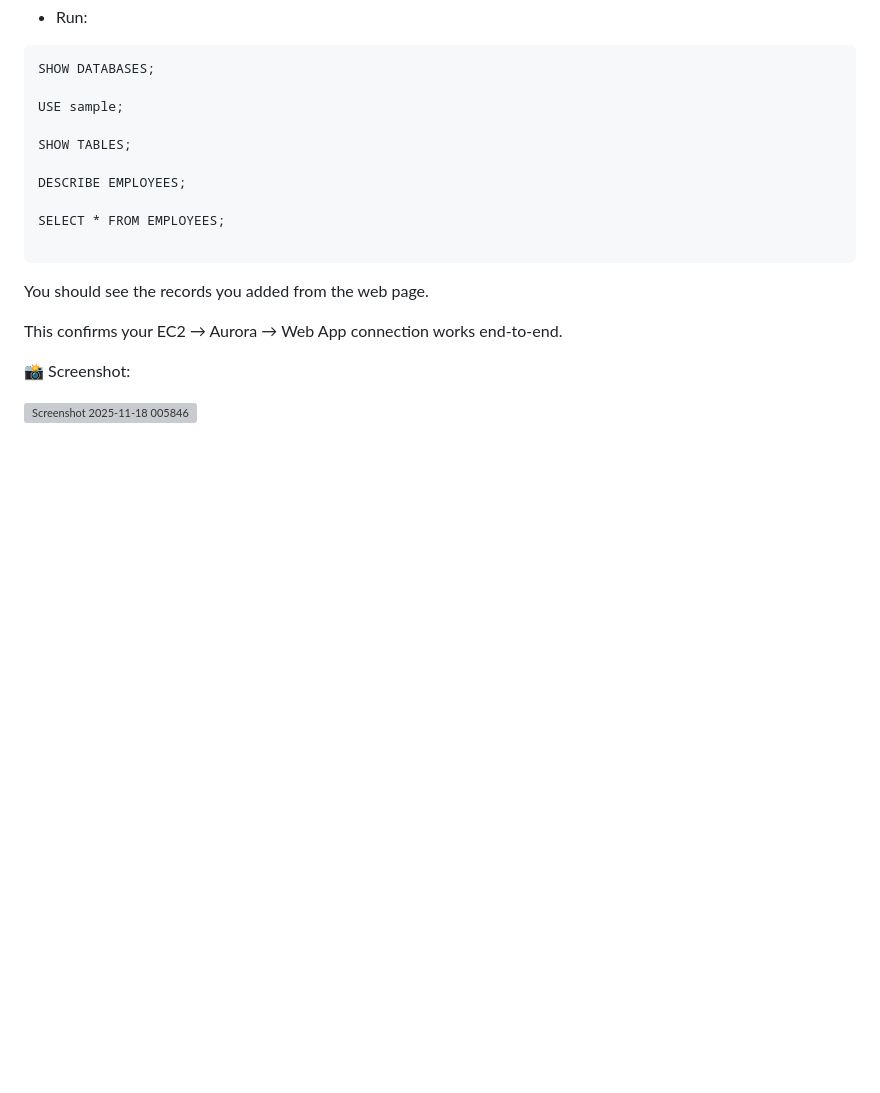
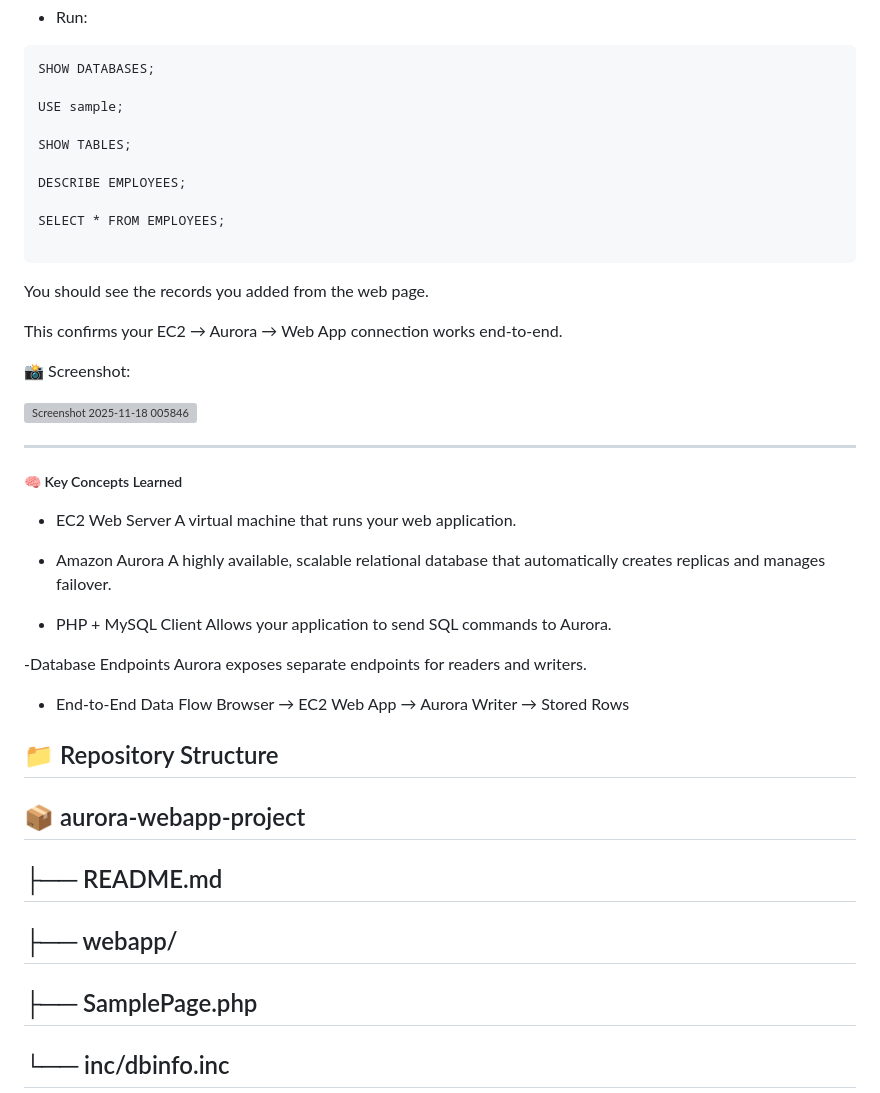
Before and after one commit to owizy/aws_projects, a Markdown page: aurora-webapp-project/README.md, the part around the change. Drawn GitHub-style; blank space fills up the shorter version; grey boxes are pictures that could not be loaded.

```diff
--- a/aurora-webapp-project/readme.md
+++ b/aurora-webapp-project/README.md
@@ -315,3 +315,29 @@ This confirms your EC2 → Aurora → Web App connection works end-to-end.
 
 
 <img width="903" height="898" alt="Screenshot 2025-11-18 005846" src="https://github.com/user-attachments/assets/068bf799-a83a-4fac-a1af-b3c7650097ba" />
+
+
+
+----
+##### 🧠 Key Concepts Learned
+- EC2 Web Server
+A virtual machine that runs your web application.
+
+- Amazon Aurora
+A highly available, scalable relational database that automatically creates replicas and manages failover.
+
+- PHP + MySQL Client
+Allows your application to send SQL commands to Aurora.
+
+-Database Endpoints
+Aurora exposes separate endpoints for readers and writers.
+
+- End-to-End Data Flow
+  Browser → EC2 Web App → Aurora Writer → Stored Rows
+
+## 📁 Repository Structure
+## 📦 aurora-webapp-project
+## ├── README.md
+## ├── webapp/
+##   ├── SamplePage.php
+##   └── inc/dbinfo.inc
```
